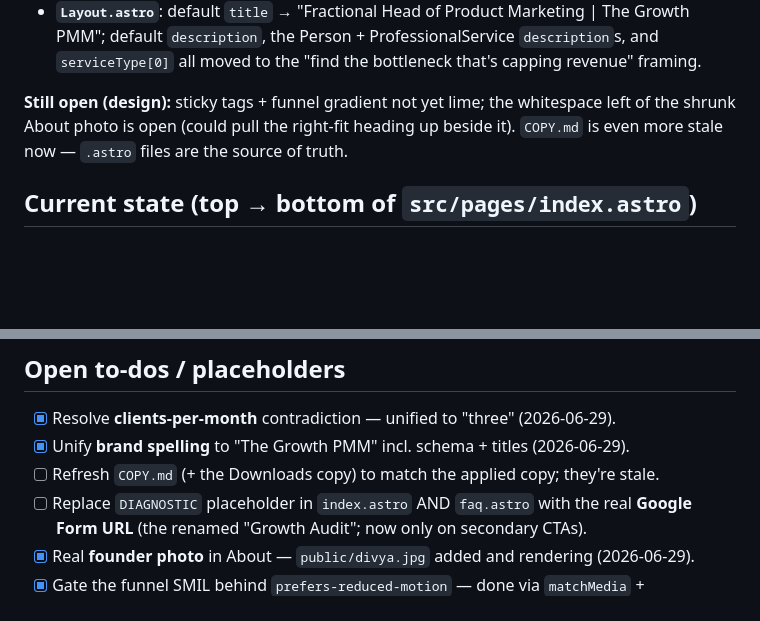
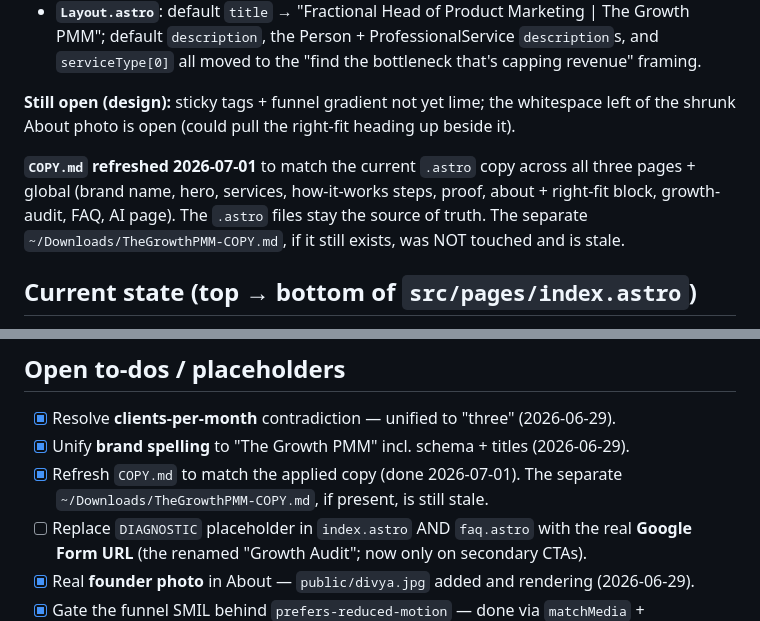
Before and after one commit to divyasadanandan09/thegrowthpmm, a Markdown page: HANDOFF.md, 2 parts joined by grey strips. Drawn GitHub-style; blank space fills up the shorter version.

```diff
--- a/HANDOFF.md
+++ b/HANDOFF.md
@@ -110,7 +110,9 @@ Divya asked to change the primary brand colour to **lime `#DBFF00`** and to refr
 - **Growth Audit** section H2 → "Start with a free Growth Audit."; intro reworded.
 - **`Layout.astro`**: default `title` → "Fractional Head of Product Marketing | The Growth PMM"; default `description`, the Person + ProfessionalService `description`s, and `serviceType[0]` all moved to the "find the bottleneck that's capping revenue" framing.
 
-**Still open (design):** sticky tags + funnel gradient not yet lime; the whitespace left of the shrunk About photo is open (could pull the right-fit heading up beside it). `COPY.md` is even more stale now — `.astro` files are the source of truth.
+**Still open (design):** sticky tags + funnel gradient not yet lime; the whitespace left of the shrunk About photo is open (could pull the right-fit heading up beside it).
+
+**`COPY.md` refreshed 2026-07-01** to match the current `.astro` copy across all three pages + global (brand name, hero, services, how-it-works steps, proof, about + right-fit block, growth-audit, FAQ, AI page). The `.astro` files stay the source of truth. The separate `~/Downloads/TheGrowthPMM-COPY.md`, if it still exists, was NOT touched and is stale.
 
 ## Current state (top → bottom of `src/pages/index.astro`)
 
@@ -152,7 +154,7 @@ Separate page: **`/faq`** (`src/pages/faq.astro`) — NEW. Six short Q&As in a `
 ## Open to-dos / placeholders
 - [x] Resolve **clients-per-month** contradiction — unified to "three" (2026-06-29).
 - [x] Unify **brand spelling** to "The Growth PMM" incl. schema + titles (2026-06-29).
-- [ ] Refresh `COPY.md` (+ the Downloads copy) to match the applied copy; they're stale.
+- [x] Refresh `COPY.md` to match the applied copy (done 2026-07-01). The separate `~/Downloads/TheGrowthPMM-COPY.md`, if present, is still stale.
 - [ ] Replace `DIAGNOSTIC` placeholder in `index.astro` AND `faq.astro` with the real **Google Form URL** (the renamed "Growth Audit"; now only on secondary CTAs).
 - [x] Real **founder photo** in About — `public/divya.jpg` added and rendering (2026-06-29).
 - [x] Gate the funnel SMIL behind `prefers-reduced-motion` — done via `matchMedia` + `pauseAnimations()` (2026-06-29).
```
Also changed, not shown: COPY.md (+91 -82 lines).
